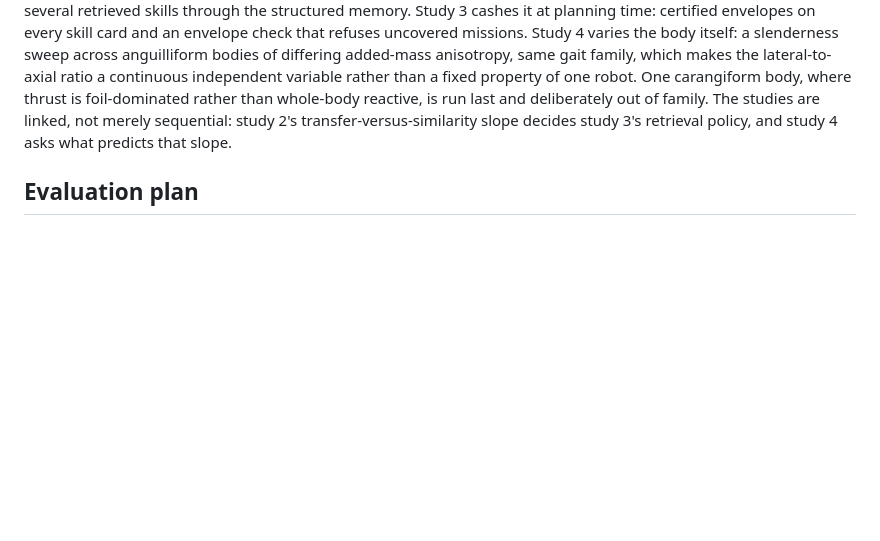
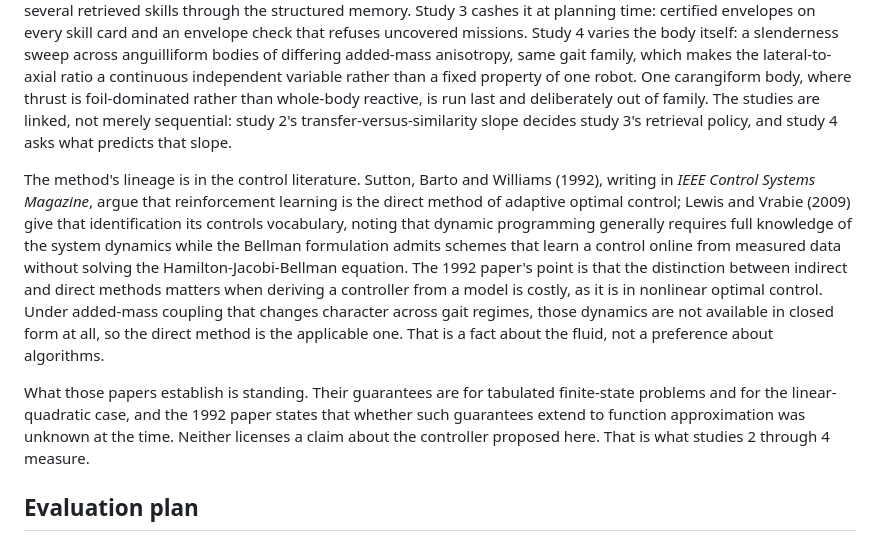
Before and after one commit to jeffrichley/phd, a Markdown page: content/proposal.md, the part around the change. Rendered like a GitHub page; blank space fills up the shorter version.

Commit message:
content(S1.6): the method's lineage in the control literature
phd-lab#52. DRAFT, NOT DEPLOYED. This is a claim about the legitimacy of
the method and Jeff reads the rendered text first.

Placed at the end of S1.6 Approach rather than in S1.2 as the ticket
originally said. S1.2 walks four threads and closes on what the four
leave open; a lineage paragraph feeds nothing into that conclusion and
would blunt the arc. The survey establishes the gap, the lineage
establishes standing, and standing belongs where the method is described.

Two short paragraphs. The first is the lineage: Sutton, Barto and Williams
(1992) argue in IEEE Control Systems Magazine that reinforcement learning
is the direct method of adaptive optimal control, Lewis and Vrabie (2009)
supply the controls vocabulary and the motivating gap, and the indirect
versus direct distinction matters when deriving a controller from a model
is costly. Under added-mass coupling that changes character across gait
regimes those dynamics are not available in closed form at all, so the
direct method is the applicable one. Stated as a fact about the fluid
rather than a preference about algorithms, which is what makes it a
lineage claim rather than a plea.

The second paragraph is the guard, and it is load-bearing. lit-024's own
stops records that the 1992 authors state convergence guarantees for
function approximation were unknown, and their formal ground is tabulated
finite-state problems; Lewis and Vrabie's results are linear-quadratic.
So the passage says outright that those papers establish standing and
license no claim about this controller, which is what studies 2 through 4
measure. Without that sentence the passage would borrow authority the
sources do not extend.

Authorship of the 1992 paper is attributed, which the ticket forbade. That
constraint was conditional on a DOI-only check that returned an empty
author list; lit-024 records the authors as confirmed from the article
itself, so the condition is discharged.

Anchors 13, references 15, zero build warnings, no em dashes.

Co-Authored-By: Claude Opus 5 <noreply@anthropic.com>
Claude-Session: https://claude.ai/code/session_01SePGKWbAjkVPjnVXVDXASc

```diff
--- a/content/proposal.md
+++ b/content/proposal.md
@@ -206,6 +206,23 @@ rather than whole-body reactive, is run last and deliberately out of family. The
 are linked, not merely sequential: study 2's transfer-versus-similarity slope decides
 study 3's retrieval policy, and study 4 asks what predicts that slope.
 
+The method's lineage is in the control literature. Sutton, Barto and Williams (1992),
+writing in *IEEE Control Systems Magazine*, argue that reinforcement learning is the direct
+method of adaptive optimal control; Lewis and Vrabie (2009) give that identification its
+controls vocabulary, noting that dynamic programming generally requires full knowledge of
+the system dynamics while the Bellman formulation admits schemes that learn a control
+online from measured data without solving the Hamilton-Jacobi-Bellman equation. The 1992
+paper's point is that the distinction between indirect and direct methods matters when
+deriving a controller from a model is costly, as it is in nonlinear optimal control. Under
+added-mass coupling that changes character across gait regimes, those dynamics are not
+available in closed form at all, so the direct method is the applicable one. That is a fact
+about the fluid, not a preference about algorithms.
+
+What those papers establish is standing. Their guarantees are for tabulated finite-state
+problems and for the linear-quadratic case, and the 1992 paper states that whether such
+guarantees extend to function approximation was unknown at the time. Neither licenses a
+claim about the controller proposed here. That is what studies 2 through 4 measure.
+
 ## Evaluation plan
 
 Preregistered before data: competence is task success ≥ 0.8 held over three consecutive
```
